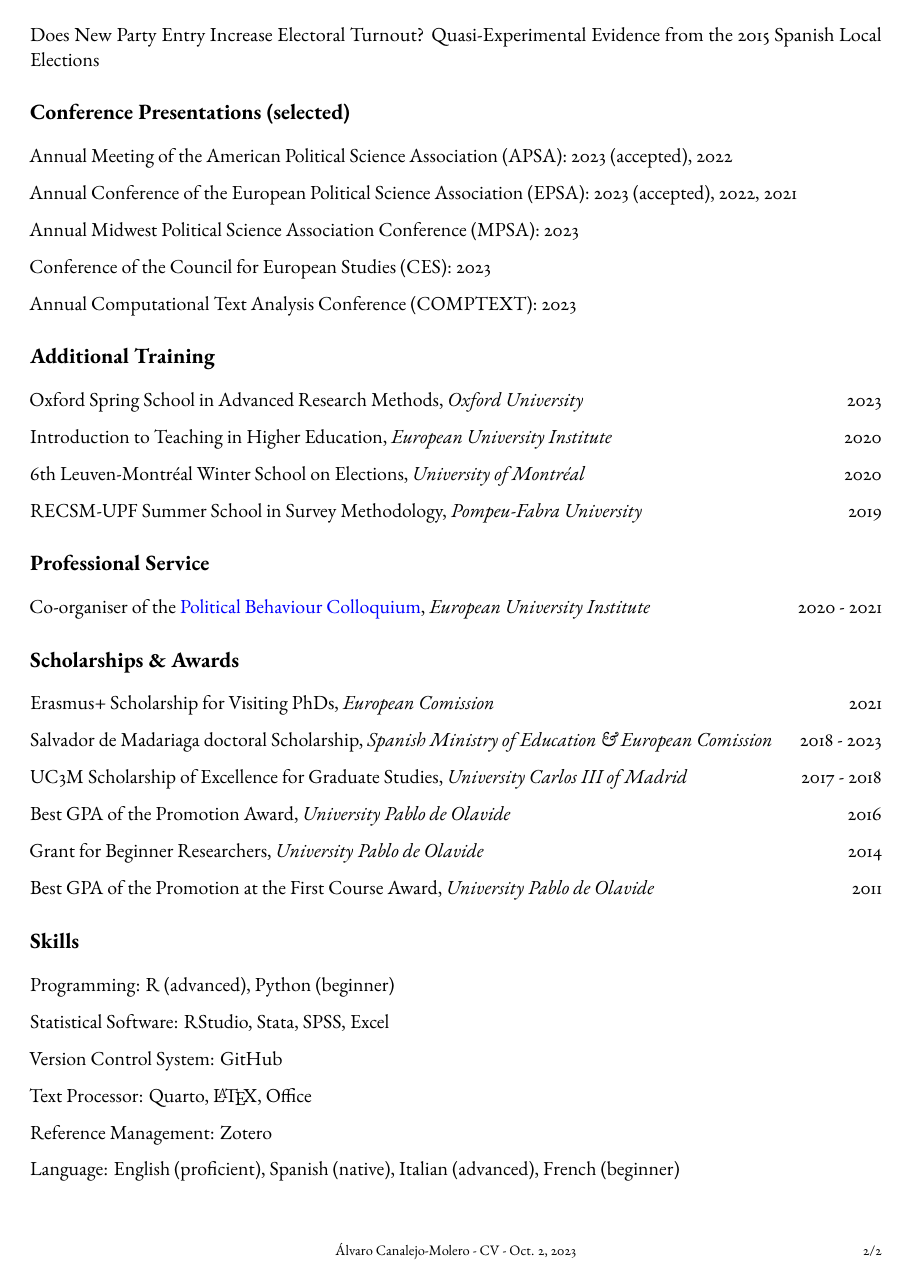
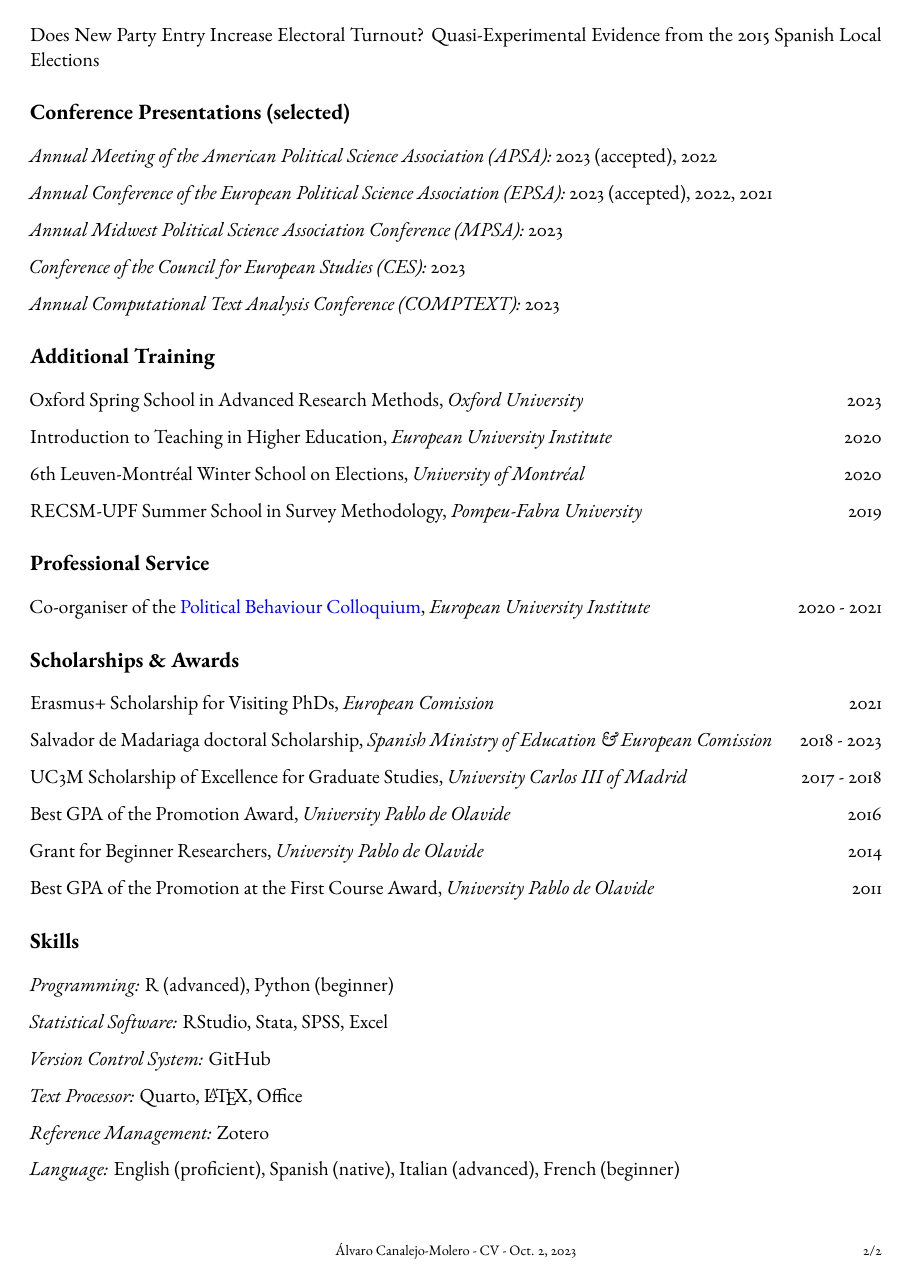
Before and after one commit to ACanalejo/curriculum_vitae, a Quarto document (short_cv/short_cv_canalejo.qmd): page 2 of 2. The pictures show the output file short_cv/short_cv_canalejo.pdf that the author committed with the source.

Commit message:
update short cv

```diff
--- a/short_cv/short_cv_canalejo.qmd
+++ b/short_cv/short_cv_canalejo.qmd
@@ -69,15 +69,15 @@ Does New Party Entry Increase Electoral Turnout? Quasi-Experimental Evidence fro
 
 # Conference Presentations (selected)
 
-Annual Meeting of the American Political Science Association (APSA): 2023 (accepted), 2022
+*Annual Meeting of the American Political Science Association (APSA):* 2023 (accepted), 2022
 
-Annual Conference of the European Political Science Association (EPSA): 2023 (accepted), 2022, 2021
+*Annual Conference of the European Political Science Association (EPSA):* 2023 (accepted), 2022, 2021
 
-Annual Midwest Political Science Association Conference (MPSA): 2023
+*Annual Midwest Political Science Association Conference (MPSA):* 2023
 
-Conference of the Council for European Studies (CES): 2023
+*Conference of the Council for European Studies (CES):* 2023
 
-Annual Computational Text Analysis Conference (COMPTEXT): 2023
+*Annual Computational Text Analysis Conference (COMPTEXT):* 2023
 
 # Additional Training
 
@@ -109,14 +109,14 @@ Best GPA of the Promotion at the First Course Award, *University Pablo de Olavid
 
 # Skills
 
-Programming: R (advanced), Python (beginner)
+*Programming:* R (advanced), Python (beginner)
 
-Statistical Software: RStudio, Stata, SPSS, Excel
+*Statistical Software:* RStudio, Stata, SPSS, Excel
 
-Version Control System: GitHub
+*Version Control System:* GitHub
 
-Text Processor: Quarto, \LaTeX, Office
+*Text Processor:* Quarto, \LaTeX, Office
 
-Reference Management: Zotero
+*Reference Management:* Zotero
 
-Language: English (proficient), Spanish (native), Italian (advanced), French (beginner)
+*Language:* English (proficient), Spanish (native), Italian (advanced), French (beginner)
```
Also changed, not shown: short_cv/short_cv_canalejo.pdf.
